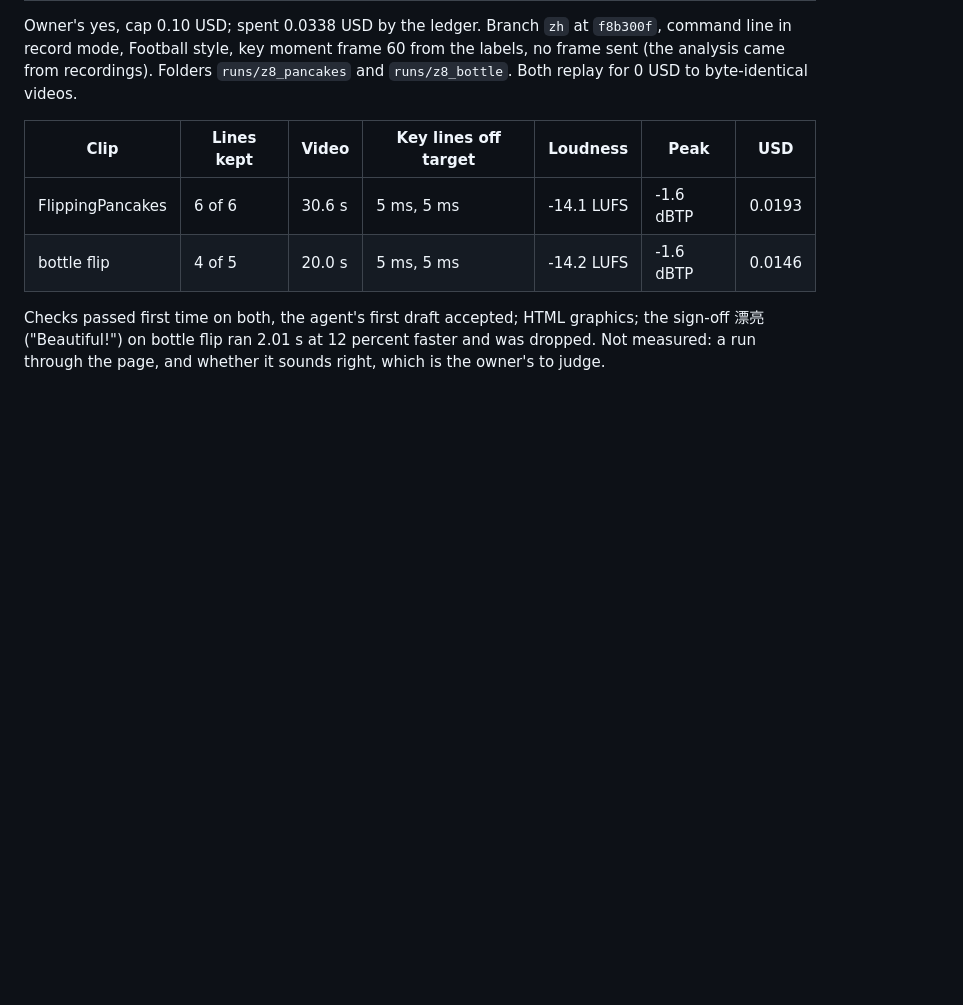
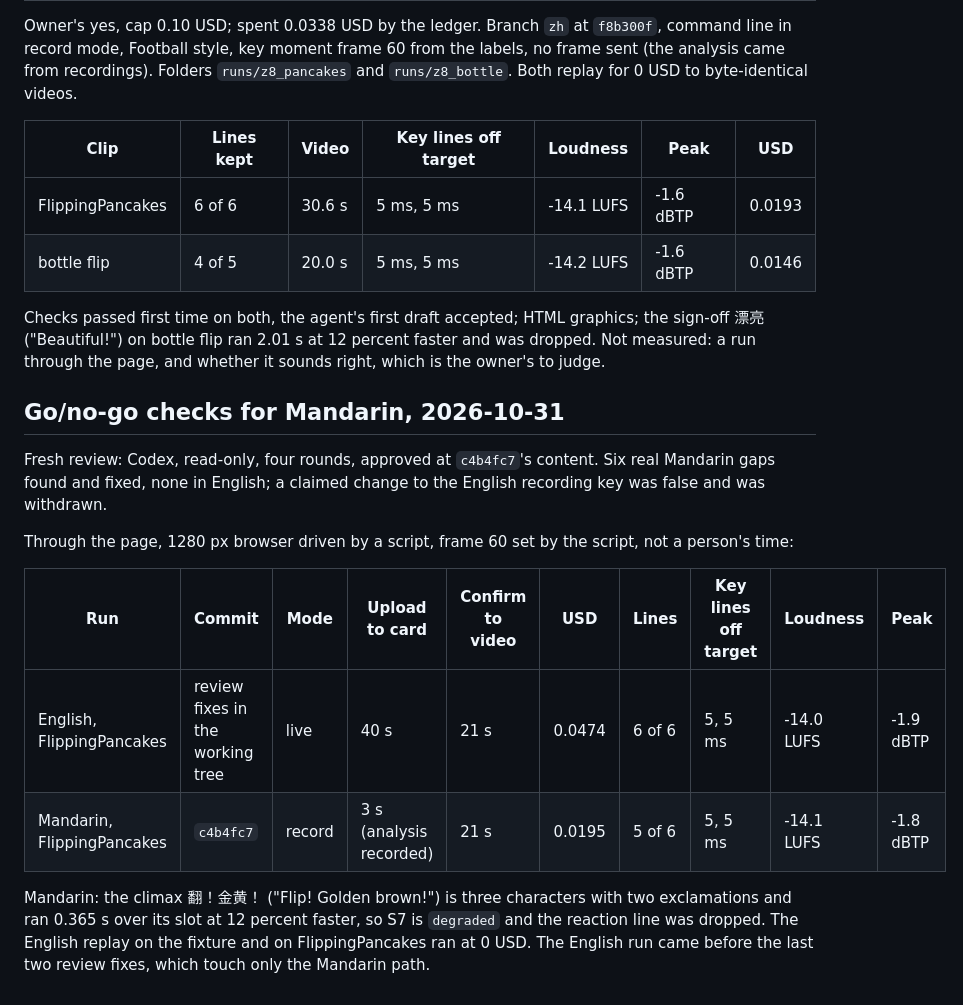
Before and after one commit to aharonamir/epic-replay, a Markdown page: docs/eval-notes.md, the part around the change. Drawn GitHub-style; blank space fills up the shorter version.

Commit message:
Go/no-go evidence for Mandarin: review approved, one run of each language through the page
Co-Authored-By: Claude Opus 5.5 <noreply@anthropic.com>

```diff
--- a/docs/eval-notes.md
+++ b/docs/eval-notes.md
@@ -82,3 +82,16 @@ Owner's yes, cap 0.10 USD; spent 0.0338 USD by the ledger. Branch `zh` at `f8b30
 | bottle flip | 4 of 5 | 20.0 s | 5 ms, 5 ms | -14.2 LUFS | -1.6 dBTP | 0.0146 |
 
 Checks passed first time on both, the agent's first draft accepted; HTML graphics; the sign-off 漂亮 ("Beautiful!") on bottle flip ran 2.01 s at 12 percent faster and was dropped. Not measured: a run through the page, and whether it sounds right, which is the owner's to judge.
+
+## Go/no-go checks for Mandarin, 2026-10-31
+
+Fresh review: Codex, read-only, four rounds, approved at `c4b4fc7`'s content. Six real Mandarin gaps found and fixed, none in English; a claimed change to the English recording key was false and was withdrawn.
+
+Through the page, 1280 px browser driven by a script, frame 60 set by the script, not a person's time:
+
+| Run | Commit | Mode | Upload to card | Confirm to video | USD | Lines | Key lines off target | Loudness | Peak |
+|---|---|---|---|---|---|---|---|---|---|
+| English, FlippingPancakes | review fixes in the working tree | live | 40 s | 21 s | 0.0474 | 6 of 6 | 5, 5 ms | -14.0 LUFS | -1.9 dBTP |
+| Mandarin, FlippingPancakes | `c4b4fc7` | record | 3 s (analysis recorded) | 21 s | 0.0195 | 5 of 6 | 5, 5 ms | -14.1 LUFS | -1.8 dBTP |
+
+Mandarin: the climax 翻！金黄！ ("Flip! Golden brown!") is three characters with two exclamations and ran 0.365 s over its slot at 12 percent faster, so S7 is `degraded` and the reaction line was dropped. The English replay on the fixture and on FlippingPancakes ran at 0 USD. The English run came before the last two review fixes, which touch only the Mandarin path.
```
